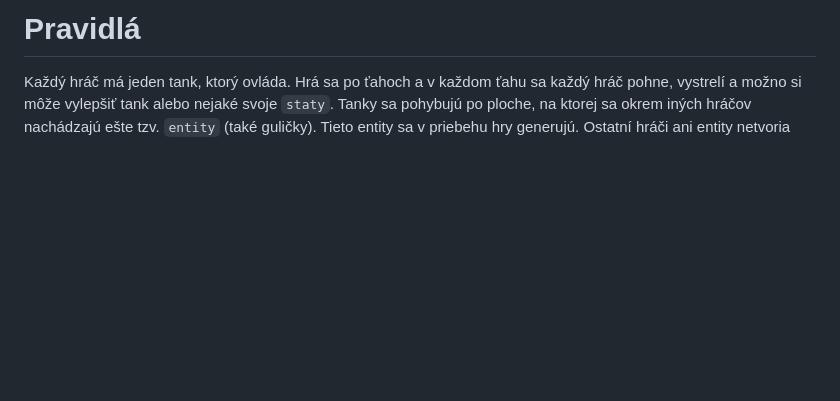
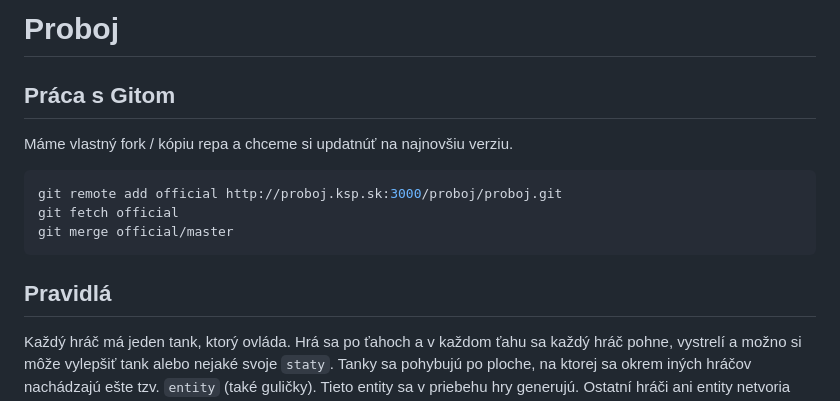
Before and after one commit to trojsten/ksp-proboj-2023-jar, a Markdown page: readme.md, the part around the change. Drawn GitHub-style; blank space fills up the shorter version.

Commit message:
add note about git

````diff
--- a/readme.md
+++ b/readme.md
@@ -1,4 +1,16 @@
-# Pravidlá
+# Proboj
+
+## Práca s Gitom
+
+Máme vlastný fork / kópiu repa a chceme si updatnúť na najnovšiu verziu.
+
+```sh
+git remote add official http://proboj.ksp.sk:3000/proboj/proboj.git
+git fetch official
+git merge official/master
+```
+
+## Pravidlá
 
 Každý hráč má jeden tank, ktorý ovláda.
 Hrá sa po ťahoch a v každom ťahu sa každý hráč pohne,
````
